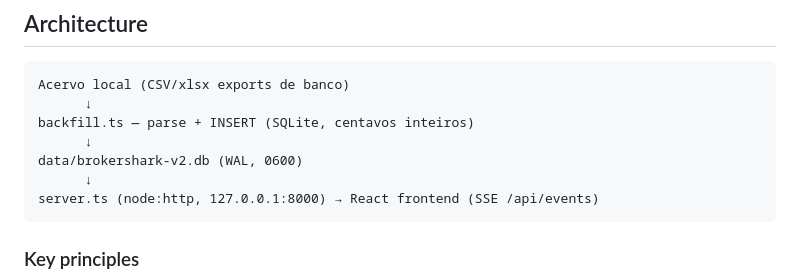
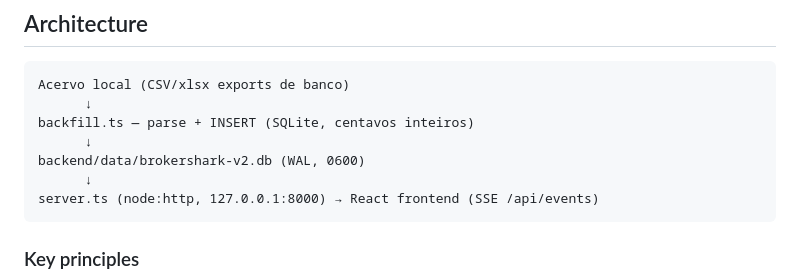
Before and after one commit to FelipeArtur/BrokerShark, a Markdown page: CLAUDE.md, the part around the change. Rendered like a GitHub page.

````diff
--- a/CLAUDE.md
+++ b/CLAUDE.md
@@ -112,7 +112,7 @@ Acervo local (CSV/xlsx exports de banco)
       ↓
 backfill.ts — parse + INSERT (SQLite, centavos inteiros)
       ↓
-data/brokershark-v2.db (WAL, 0600)
+backend/data/brokershark-v2.db (WAL, 0600)
       ↓
 server.ts (node:http, 127.0.0.1:8000) → React frontend (SSE /api/events)
 ```
````
Also changed, not shown: README.md (+1 -1 lines).
